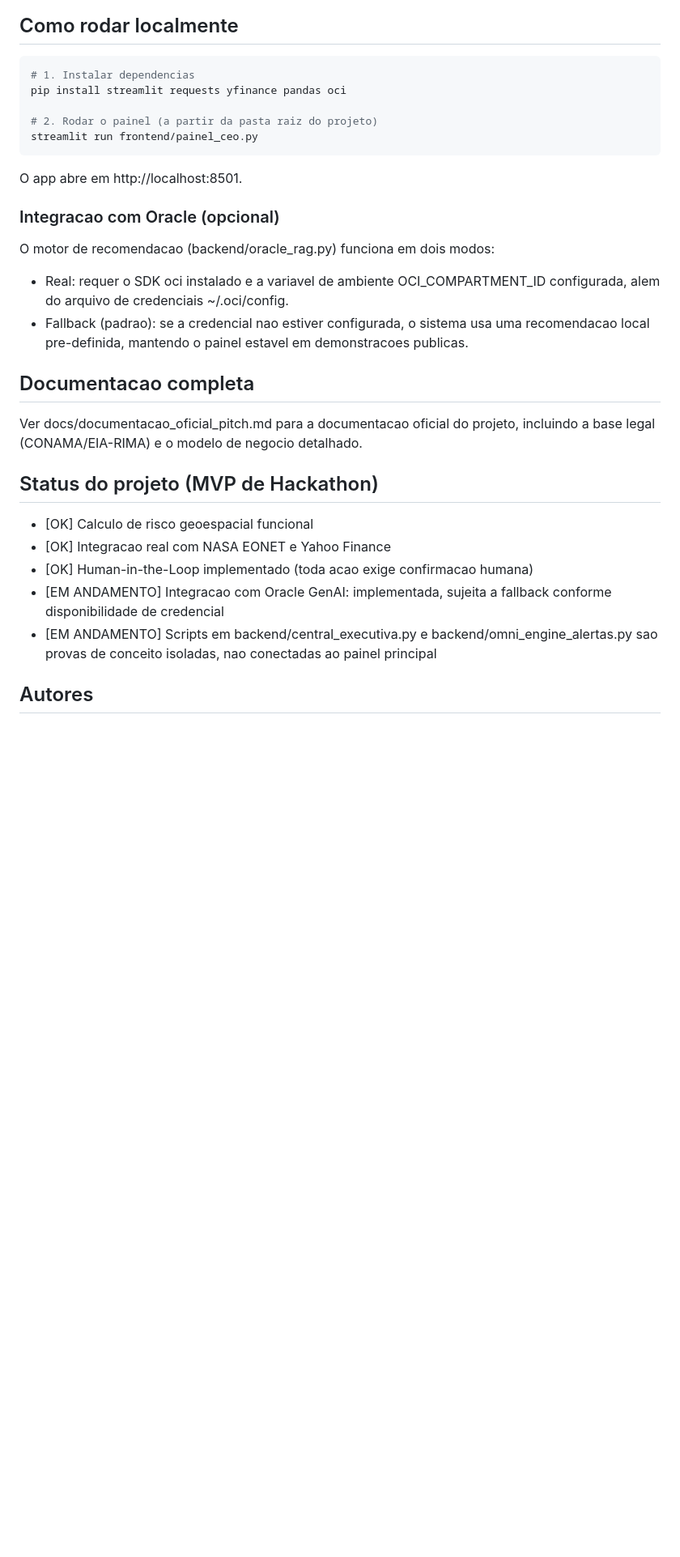
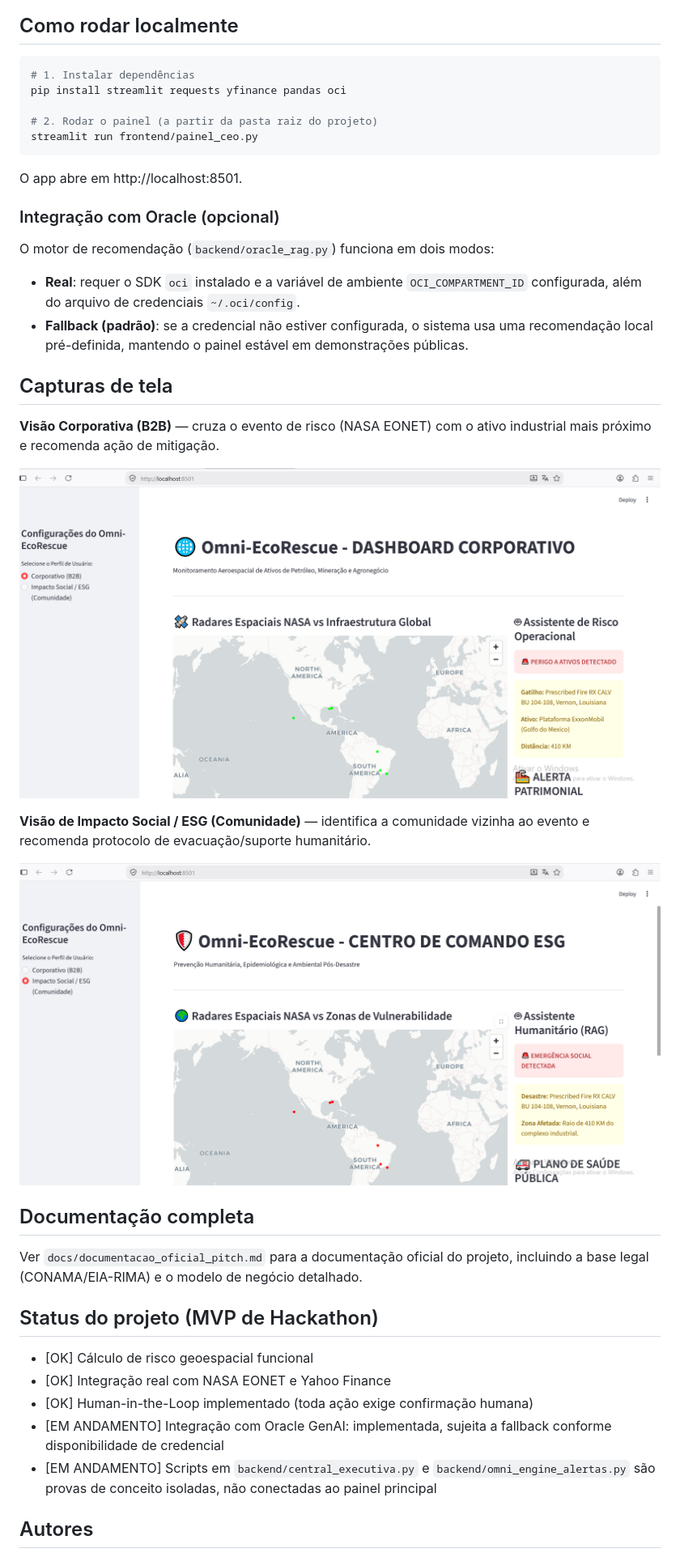
Before and after one commit to LeonardoGMendoza/aplicativo-geo-capital-engine, a Markdown page: README.md, the part around the change printed below. Shown: that part at 81% size. Rendered like a GitHub page; pictures changed too: screenshots/visao-corporativa.png (added), screenshots/visao-esg.png (added); blank space fills up the shorter version.

Commit message:
docs: adiciona diagrama de arquitetura e screenshots do painel

````diff
--- a/README.md
+++ b/README.md
@@ -40,7 +57,7 @@ Bacia de Campos (RJ) -- infraestrutura da Petrobras e Colonia de Pescadores Z3 d
 ## Como rodar localmente
 
 ```bash
-# 1. Instalar dependencias
+# 1. Instalar dependências
 pip install streamlit requests yfinance pandas oci
 
 # 2. Rodar o painel (a partir da pasta raiz do projeto)
@@ -49,24 +66,34 @@ streamlit run frontend/painel_ceo.py
 
 O app abre em http://localhost:8501.
 
-### Integracao com Oracle (opcional)
+### Integração com Oracle (opcional)
 
-O motor de recomendacao (backend/oracle_rag.py) funciona em dois modos:
+O motor de recomendação (`backend/oracle_rag.py`) funciona em dois modos:
 
-- Real: requer o SDK oci instalado e a variavel de ambiente OCI_COMPARTMENT_ID configurada, alem do arquivo de credenciais ~/.oci/config.
-- Fallback (padrao): se a credencial nao estiver configurada, o sistema usa uma recomendacao local pre-definida, mantendo o painel estavel em demonstracoes publicas.
+- **Real**: requer o SDK `oci` instalado e a variável de ambiente `OCI_COMPARTMENT_ID` configurada, além do arquivo de credenciais `~/.oci/config`.
+- **Fallback (padrão)**: se a credencial não estiver configurada, o sistema usa uma recomendação local pré-definida, mantendo o painel estável em demonstrações públicas.
 
-## Documentacao completa
+## Capturas de tela
 
-Ver docs/documentacao_oficial_pitch.md para a documentacao oficial do projeto, incluindo a base legal (CONAMA/EIA-RIMA) e o modelo de negocio detalhado.
+**Visão Corporativa (B2B)** — cruza o evento de risco (NASA EONET) com o ativo industrial mais próximo e recomenda ação de mitigação.
+
+![Dashboard Corporativo](screenshots/visao-corporativa.png)
+
+**Visão de Impacto Social / ESG (Comunidade)** — identifica a comunidade vizinha ao evento e recomenda protocolo de evacuação/suporte humanitário.
+
+![Centro de Comando ESG](screenshots/visao-esg.png)
+
+## Documentação completa
+
+Ver `docs/documentacao_oficial_pitch.md` para a documentação oficial do projeto, incluindo a base legal (CONAMA/EIA-RIMA) e o modelo de negócio detalhado.
 
 ## Status do projeto (MVP de Hackathon)
 
-- [OK] Calculo de risco geoespacial funcional
-- [OK] Integracao real com NASA EONET e Yahoo Finance
-- [OK] Human-in-the-Loop implementado (toda acao exige confirmacao humana)
-- [EM ANDAMENTO] Integracao com Oracle GenAI: implementada, sujeita a fallback conforme disponibilidade de credencial
-- [EM ANDAMENTO] Scripts em backend/central_executiva.py e backend/omni_engine_alertas.py sao provas de conceito isoladas, nao conectadas ao painel principal
+- [OK] Cálculo de risco geoespacial funcional
+- [OK] Integração real com NASA EONET e Yahoo Finance
+- [OK] Human-in-the-Loop implementado (toda ação exige confirmação humana)
+- [EM ANDAMENTO] Integração com Oracle GenAI: implementada, sujeita a fallback conforme disponibilidade de credencial
+- [EM ANDAMENTO] Scripts em `backend/central_executiva.py` e `backend/omni_engine_alertas.py` são provas de conceito isoladas, não conectadas ao painel principal
 
 ## Autores
 
````
Also changed, not shown: other parts of README.md (+32 -16 lines).
